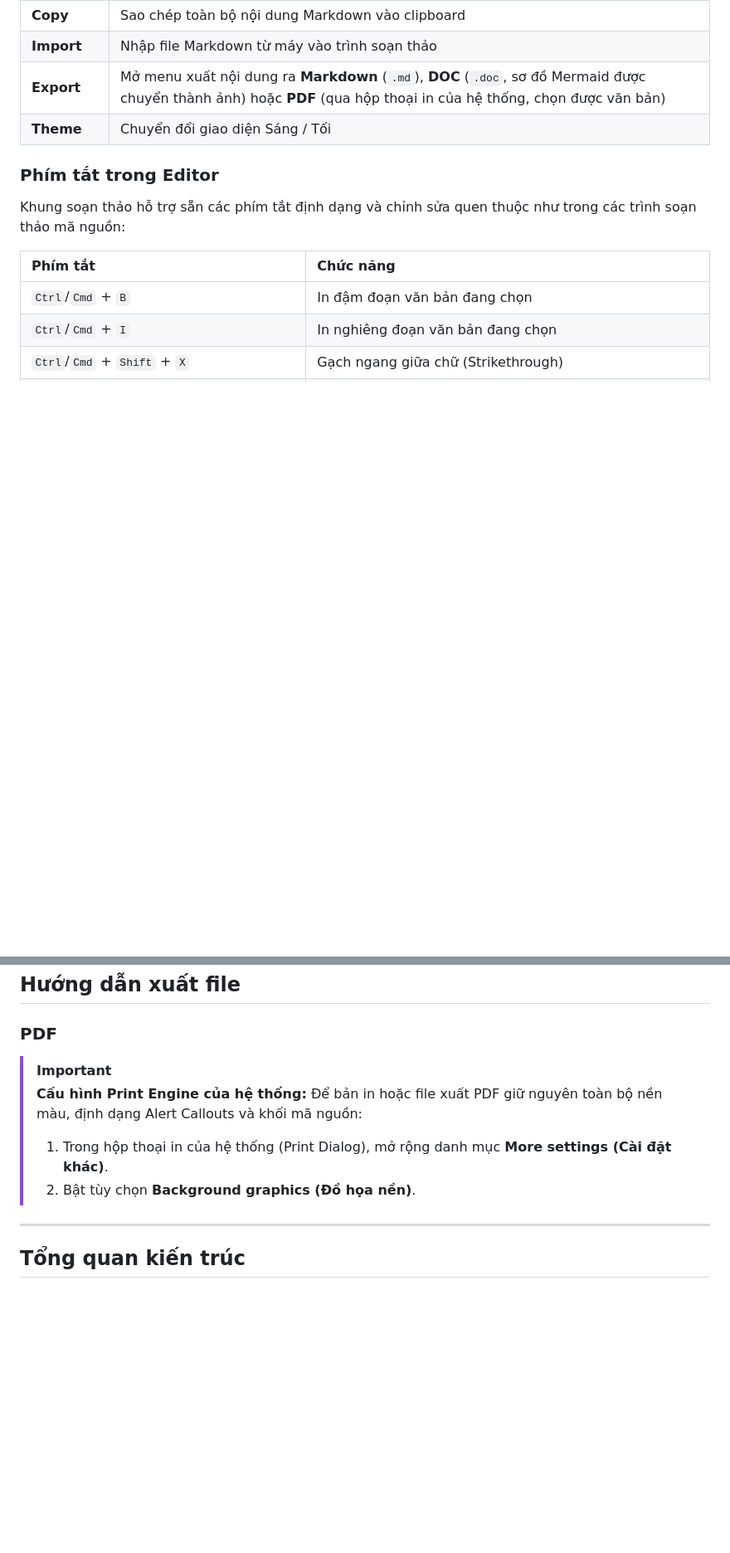
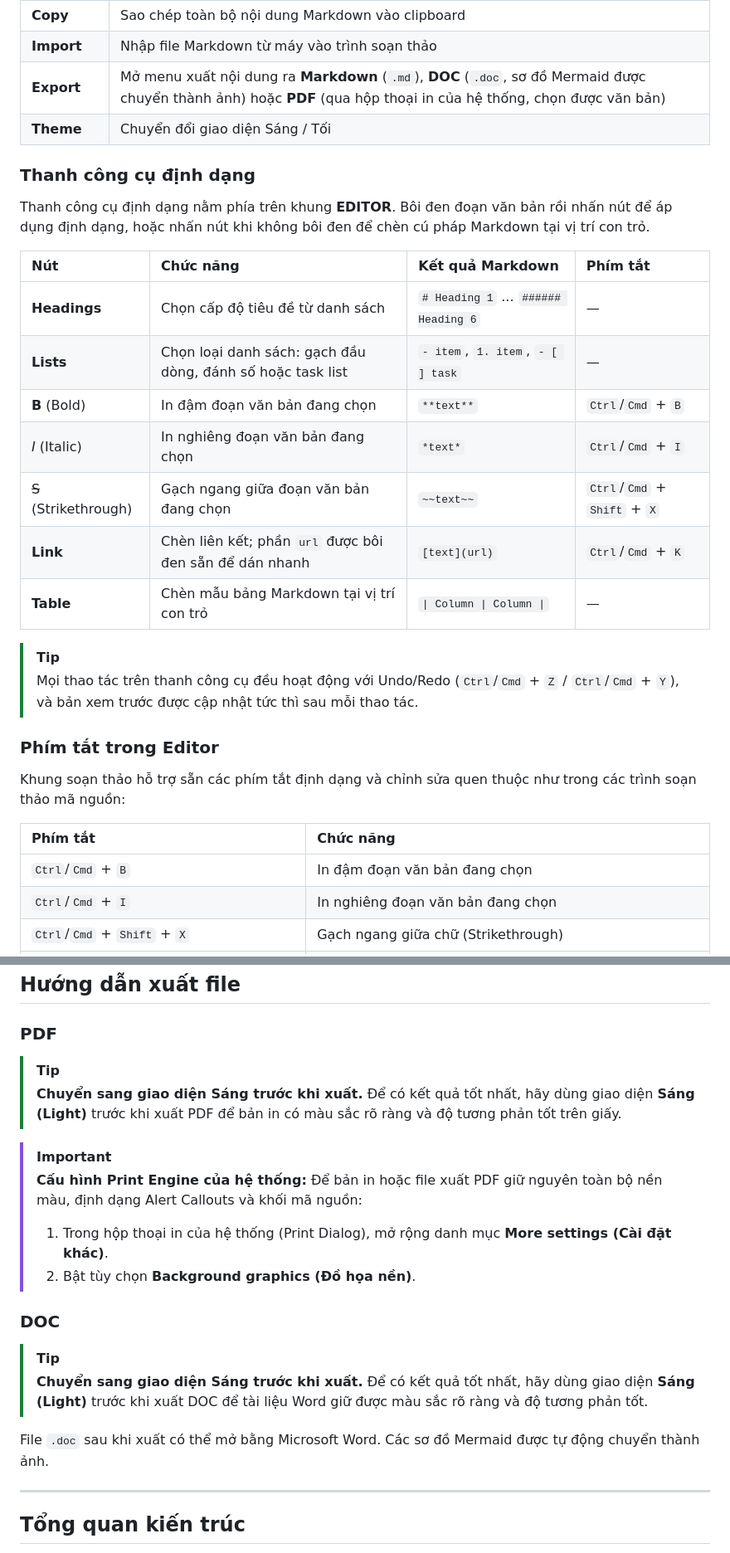
Before and after one commit to UyTran0610/markdown-live-app, a Markdown page: README.vi.md, 2 parts joined by grey strips. Shown: that part at 83% size. Drawn GitHub-style; blank space fills up the shorter version.

```diff
--- a/README.vi.md
+++ b/README.vi.md
@@ -124,6 +125,23 @@ Sau khi mở ứng dụng, gõ hoặc dán nội dung Markdown vào khung **EDIT
 | **Export** | Mở menu xuất nội dung ra **Markdown** (`.md`), **DOC** (`.doc`, sơ đồ Mermaid được chuyển thành ảnh) hoặc **PDF** (qua hộp thoại in của hệ thống, chọn được văn bản) |
 | **Theme** | Chuyển đổi giao diện Sáng / Tối |
 
+### Thanh công cụ định dạng
+
+Thanh công cụ định dạng nằm phía trên khung **EDITOR**. Bôi đen đoạn văn bản rồi nhấn nút để áp dụng định dạng, hoặc nhấn nút khi không bôi đen để chèn cú pháp Markdown tại vị trí con trỏ.
+
+| Nút | Chức năng | Kết quả Markdown | Phím tắt |
+| :--- | :--- | :--- | :--- |
+| **Headings** | Chọn cấp độ tiêu đề từ danh sách | `# Heading 1` ... `###### Heading 6` | — |
+| **Lists** | Chọn loại danh sách: gạch đầu dòng, đánh số hoặc task list | `- item`, `1. item`, `- [ ] task` | — |
+| **B** (Bold) | In đậm đoạn văn bản đang chọn | `**text**` | `Ctrl`/`Cmd` + `B` |
+| *I* (Italic) | In nghiêng đoạn văn bản đang chọn | `*text*` | `Ctrl`/`Cmd` + `I` |
+| ~~S~~ (Strikethrough) | Gạch ngang giữa đoạn văn bản đang chọn | `~~text~~` | `Ctrl`/`Cmd` + `Shift` + `X` |
+| **Link** | Chèn liên kết; phần `url` được bôi đen sẵn để dán nhanh | `[text](url)` | `Ctrl`/`Cmd` + `K` |
+| **Table** | Chèn mẫu bảng Markdown tại vị trí con trỏ | `\| Column \| Column \|` | — |
+
+> [!TIP]
+> Mọi thao tác trên thanh công cụ đều hoạt động với Undo/Redo (`Ctrl`/`Cmd` + `Z` / `Ctrl`/`Cmd` + `Y`), và bản xem trước được cập nhật tức thì sau mỗi thao tác.
+
 ### Phím tắt trong Editor
 
 Khung soạn thảo hỗ trợ sẵn các phím tắt định dạng và chỉnh sửa quen thuộc như trong các trình soạn thảo mã nguồn:
@@ -148,11 +166,23 @@ Khung soạn thảo hỗ trợ sẵn các phím tắt định dạng và chỉnh
 
 ### PDF
 
+> [!TIP]
+> **Chuyển sang giao diện Sáng trước khi xuất.**
+> Để có kết quả tốt nhất, hãy dùng giao diện **Sáng (Light)** trước khi xuất PDF để bản in có màu sắc rõ ràng và độ tương phản tốt trên giấy.
+
 > [!IMPORTANT]
 > **Cấu hình Print Engine của hệ thống:**
 > Để bản in hoặc file xuất PDF giữ nguyên toàn bộ nền màu, định dạng Alert Callouts và khối mã nguồn:
 > 1. Trong hộp thoại in của hệ thống (Print Dialog), mở rộng danh mục **More settings (Cài đặt khác)**.
 > 2. Bật tùy chọn **Background graphics (Đồ họa nền)**.
+
+### DOC
+
+> [!TIP]
+> **Chuyển sang giao diện Sáng trước khi xuất.**
+> Để có kết quả tốt nhất, hãy dùng giao diện **Sáng (Light)** trước khi xuất DOC để tài liệu Word giữ được màu sắc rõ ràng và độ tương phản tốt.
+
+File `.doc` sau khi xuất có thể mở bằng Microsoft Word. Các sơ đồ Mermaid được tự động chuyển thành ảnh.
 
 ---
 
```
Also changed, not shown: other parts of README.vi.md (+1 -0 lines), README.md (+30 -0 lines), images/dark-mode.png, images/light-mode.png.
